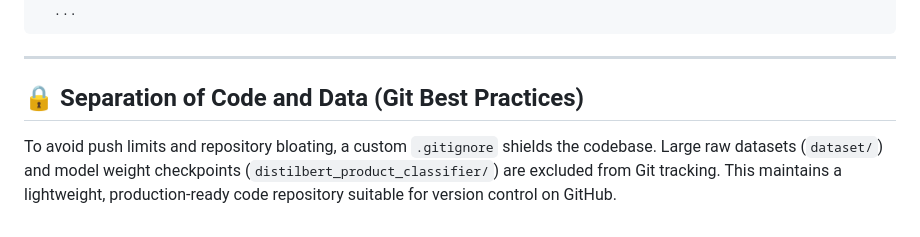
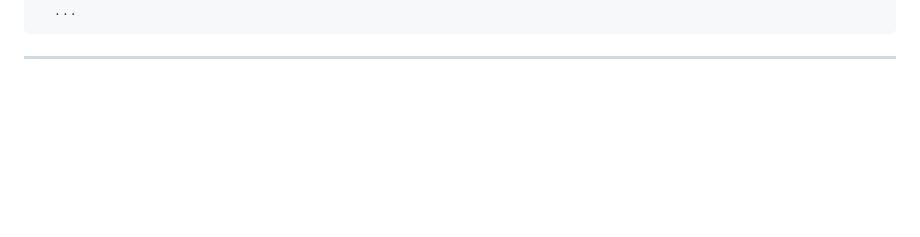
Before and after one commit to dhananjaykumar137c-netizen/Predixa, a Markdown page: README.md, the part around the change. Drawn GitHub-style; blank space fills up the shorter version.

Commit message:
Remove Git best practices section from README
Removed section on separation of code and data best practices from README.

````diff
--- a/README.md
+++ b/README.md
@@ -136,7 +136,3 @@ Using device: cuda
 ```
 
 ---
-
-## 🔒 Separation of Code and Data (Git Best Practices)
-
-To avoid push limits and repository bloating, a custom `.gitignore` shields the codebase. Large raw datasets (`dataset/`) and model weight checkpoints (`distilbert_product_classifier/`) are excluded from Git tracking. This maintains a lightweight, production-ready code repository suitable for version control on GitHub.
````
